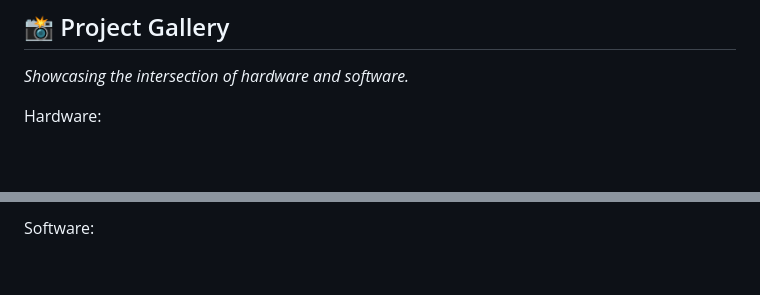
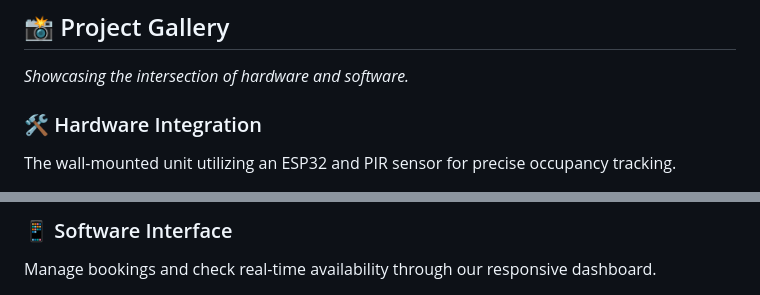
Before and after one commit to FerTirado573/hackLondon2026, a Markdown page: README.md, 2 parts joined by grey strips. Rendered like a GitHub page; blank space fills up the shorter version.

```diff
--- a/README.md
+++ b/README.md
@@ -50,5 +50,6 @@ The highlight of our system's efficiency.
 ## 📸 Project Gallery
 *Showcasing the intersection of hardware and software.*
 
-Hardware:
+### 🛠️ Hardware Integration
+The wall-mounted unit utilizing an ESP32 and PIR sensor for precise occupancy tracking.
 
@@ -56,4 +59,5 @@ Hardware:
 
 
-Software:
+### 📱 Software Interface
+Manage bookings and check real-time availability through our responsive dashboard.
 
```
Also changed, not shown: other parts of README.md (+8 -8 lines).
